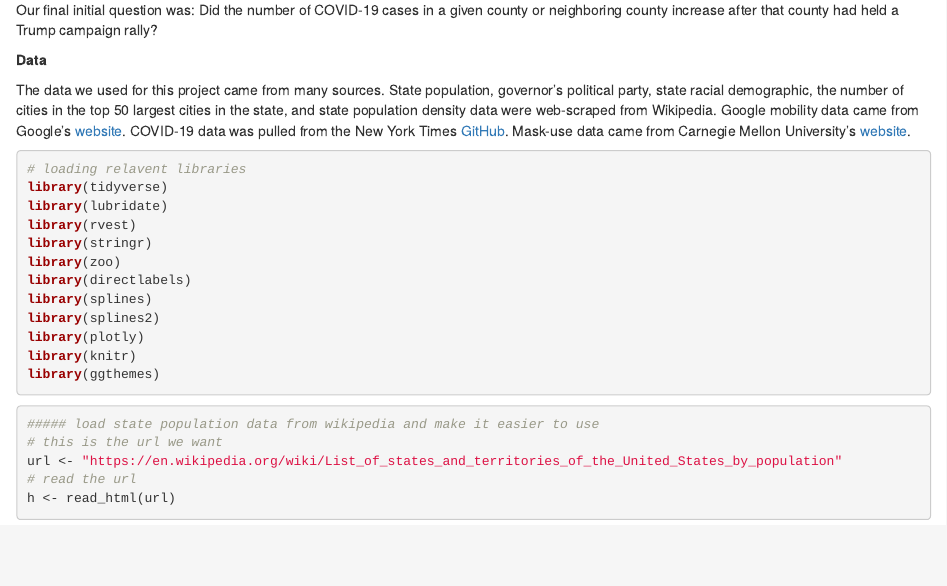
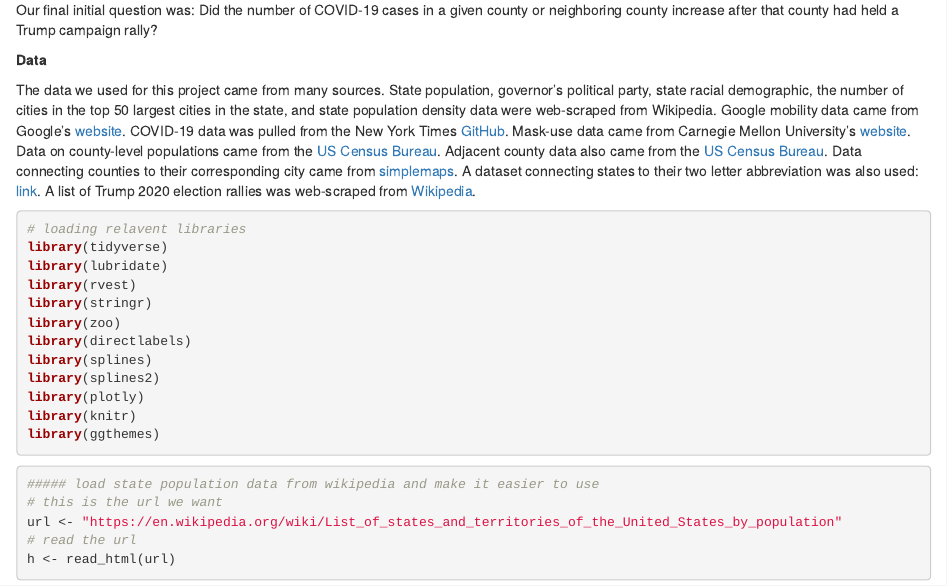
Before and after one commit to kturnbull2/BST260_Final_Project, an R Markdown document (FinalRmd.Rmd): the page in a window 1100 px wide, from 680 px down. Rendered offline with R 4.5, knitr and Pandoc, with nearby package versions; some code elsewhere in the file could not run offline.

Commit message:
added trump rally links

````diff
--- a/FinalRmd.Rmd
+++ b/FinalRmd.Rmd
@@ -24,7 +24,12 @@ Our final initial question was: Did the number of COVID-19 cases in a given coun
 
 **Data**
 
-The data we used for this project came from many sources. State population, governor's political party, state racial demographic, the number of cities in the top 50 largest cities in the state, and state population density data were web-scraped from Wikipedia. Google mobility data came from Google's [website](https://www.google.com/covid19/mobility/). COVID-19 data was pulled from the New York Times [GitHub](https://raw.githubusercontent.com/nytimes/covid-19-data/master/us-states.csv). Mask-use data came from Carnegie Mellon University's [website](https://delphi.cmu.edu/covidcast/?sensor=fb-survey-smoothed_wearing_mask&level=county&date=20201205&signalType=value&encoding=color&mode=overview&region=42003).
+The data we used for this project came from many sources. State population, governor's political party, state racial demographic, the number of cities in the top 50 largest cities in the state, and state population density data were web-scraped from Wikipedia. Google mobility data came from Google's [website](https://www.google.com/covid19/mobility/). COVID-19 data was pulled from the New York Times [GitHub](https://raw.githubusercontent.com/nytimes/covid-19-data/master/us-states.csv). Mask-use data came from Carnegie Mellon University's [website](https://delphi.cmu.edu/covidcast/?sensor=fb-survey-smoothed_wearing_mask&level=county&date=20201205&signalType=value&encoding=color&mode=overview&region=42003). Data on county-level populations came from the
+[US Census Bureau](https://www2.census.gov/programs-surveys/popest/datasets/2010-2019/counties/totals/). Adjacent county data also came from the
+[US Census Bureau](https://www.census.gov/geographies/reference-files/2010/geo/county-adjacency.html). Data connecting counties to their corresponding city came from
+[simplemaps](https://simplemaps.com/data/us-cities). A dataset connecting states to their two letter abbreviation was also used:
+[link](https://worldpopulationreview.com/states/state-abbreviations). A list of Trump 2020 election rallies was web-scraped from
+[Wikipedia](https://en.wikipedia.org/wiki/List_of_post-2016_election_Donald_Trump_rallies).
 
 ```{r, warning = FALSE, message = FALSE}
 # loading relavent libraries
````
